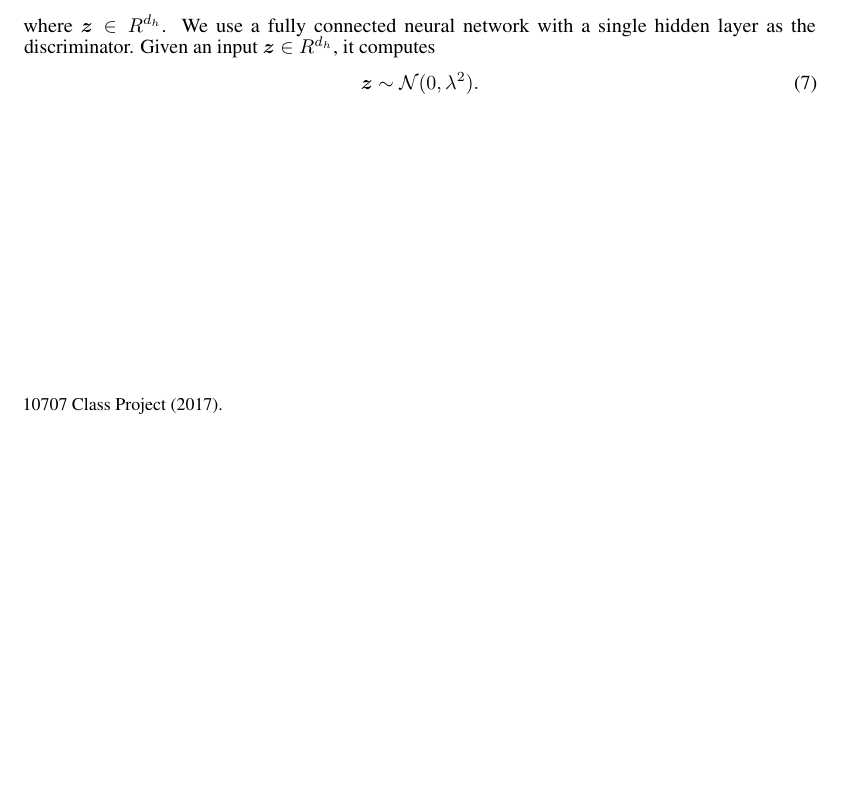
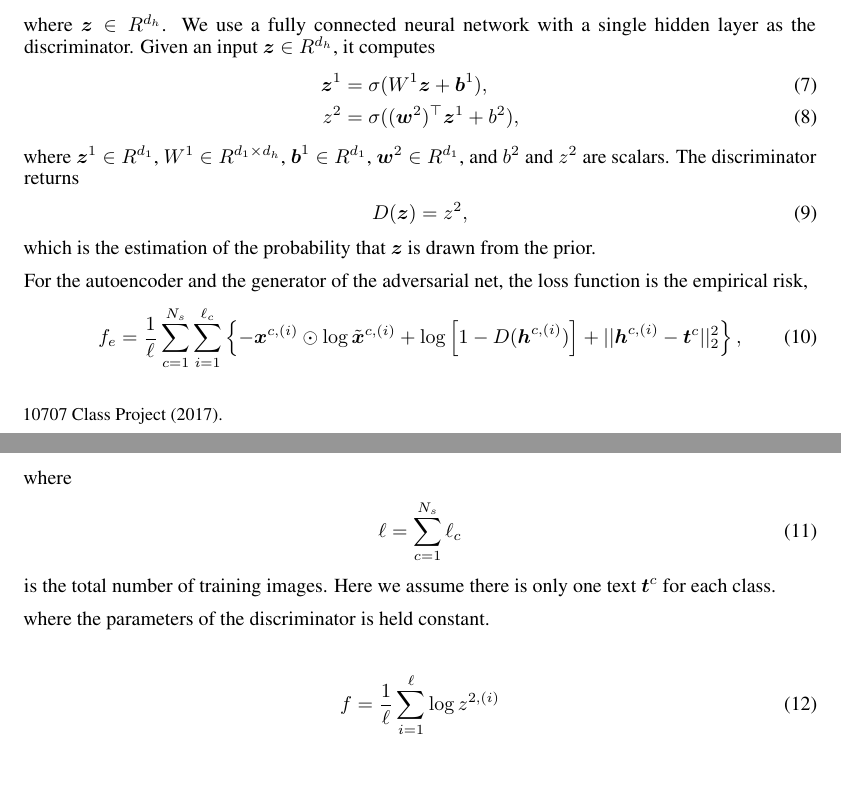
Before and after one commit to yuhsianglin/SAAE, a LaTeX document (doc/supplementary.tex): part of the page before the commit and two parts of pages 1 and 2 of 2 after it, the two joined at a grey line, cut so that both start at the same text, the shorter picture padded with empty space. Compiled offline with pdfLaTeX.

Commit message:
Editing implementing details...

```diff
--- a/doc/supplementary.tex
+++ b/doc/supplementary.tex
@@ -106,7 +106,37 @@
 	\end{align}
 	where $\bb{z} \in R^{d_h}$.	We use a fully connected neural network with a single hidden layer as the discriminator. Given an input $\bb{z} \in R^{d_h}$, it computes
 	\begin{align}
-		\bb{z} \sim \mathcal{N}(0, \lambda^2).
+		\bb{z}^1 &= \sigma( W^1 \bb{z} + \bb{b}^1 ), \\
+		%
+		z^2 &= \sigma( (\bb{w}^2)^{\top} \bb{z}^1 + b^2 ),
+	\end{align}
+	where $\bb{z}^1 \in R^{d_1}$, $W^1 \in R^{d_1 \times d_h}$, $\bb{b}^1 \in R^{d_1}$, $\bb{w}^2 \in R^{d_1}$, and $b^2$ and $z^2$ are scalars. The discriminator returns
+	\begin{align}
+		D(\bb{z}) = z^2,
+	\end{align}
+	which is the estimation of the probability that $\bb{z}$ is drawn from the prior.
+
+	For the autoencoder and the generator of the adversarial net, the loss function is the empirical risk,
+	\begin{align}
+		f_e = \frac{1}{\ell} \sum_{c = 1}^{N_s} \sum_{i = 1}^{\ell_c} \left\{ -\bb{x}^{c, (i)} \odot \log \tilde{\bb{x}}^{c, (i)} + \log\left[ 1 - D( \bb{h}^{c, (i)} ) \right] + || \bb{h}^{c, (i)} - \bb{t}^c ||_2^2 \right\},
+	\end{align}
+	where
+	\begin{align}
+		\ell = \sum_{c = 1}^{N_s} \ell_c
+	\end{align}
+	is the total number of training images. Here we assume there is only one text $\bb{t}^c$ for each class.
+
+
+
+
+
+	where the parameters of the discriminator is held constant.
+
+
+
+
+	\begin{align}
+		f = \frac{1}{\ell} \sum_{i = 1}^{\ell} \log z^{2, (i)}
 	\end{align}
 
 
```
